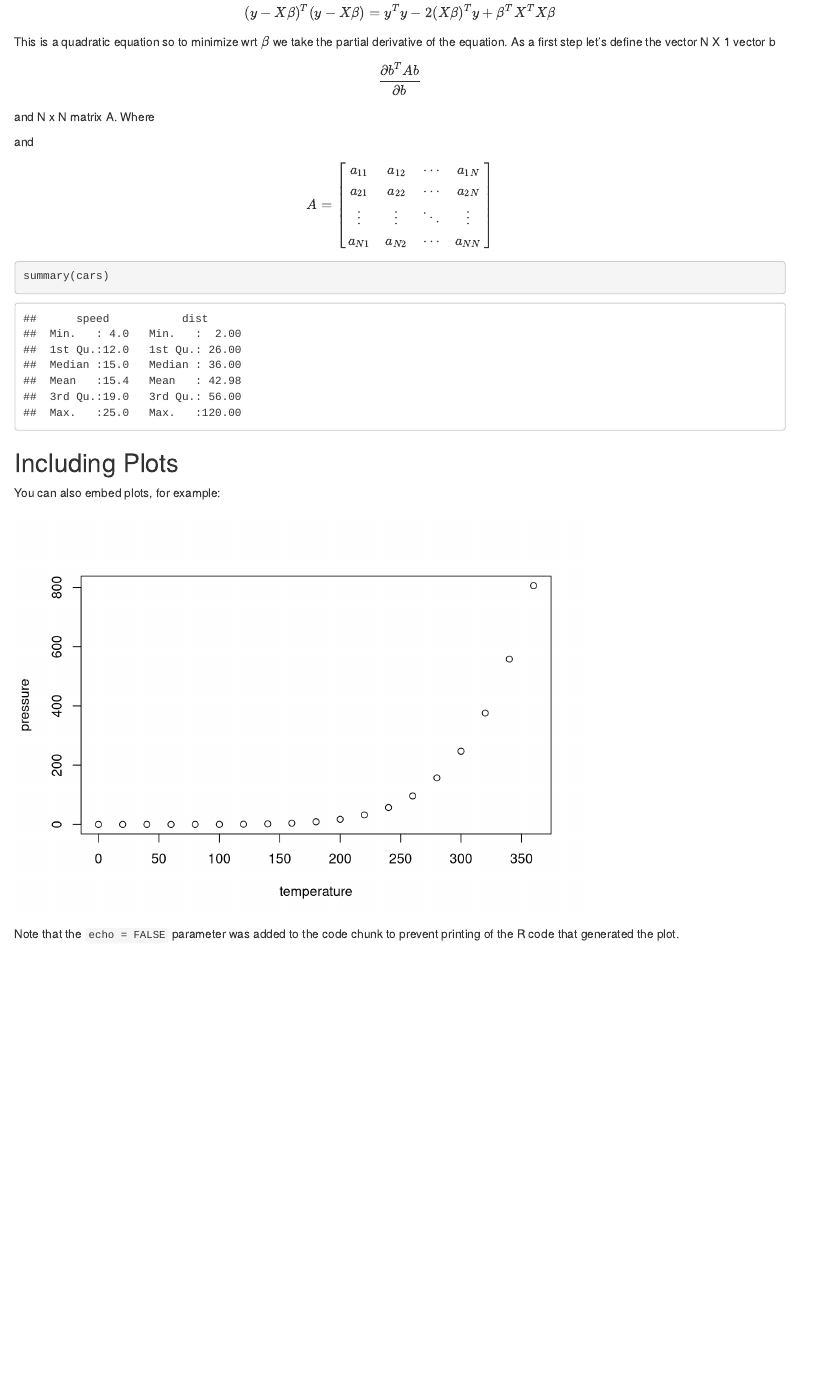
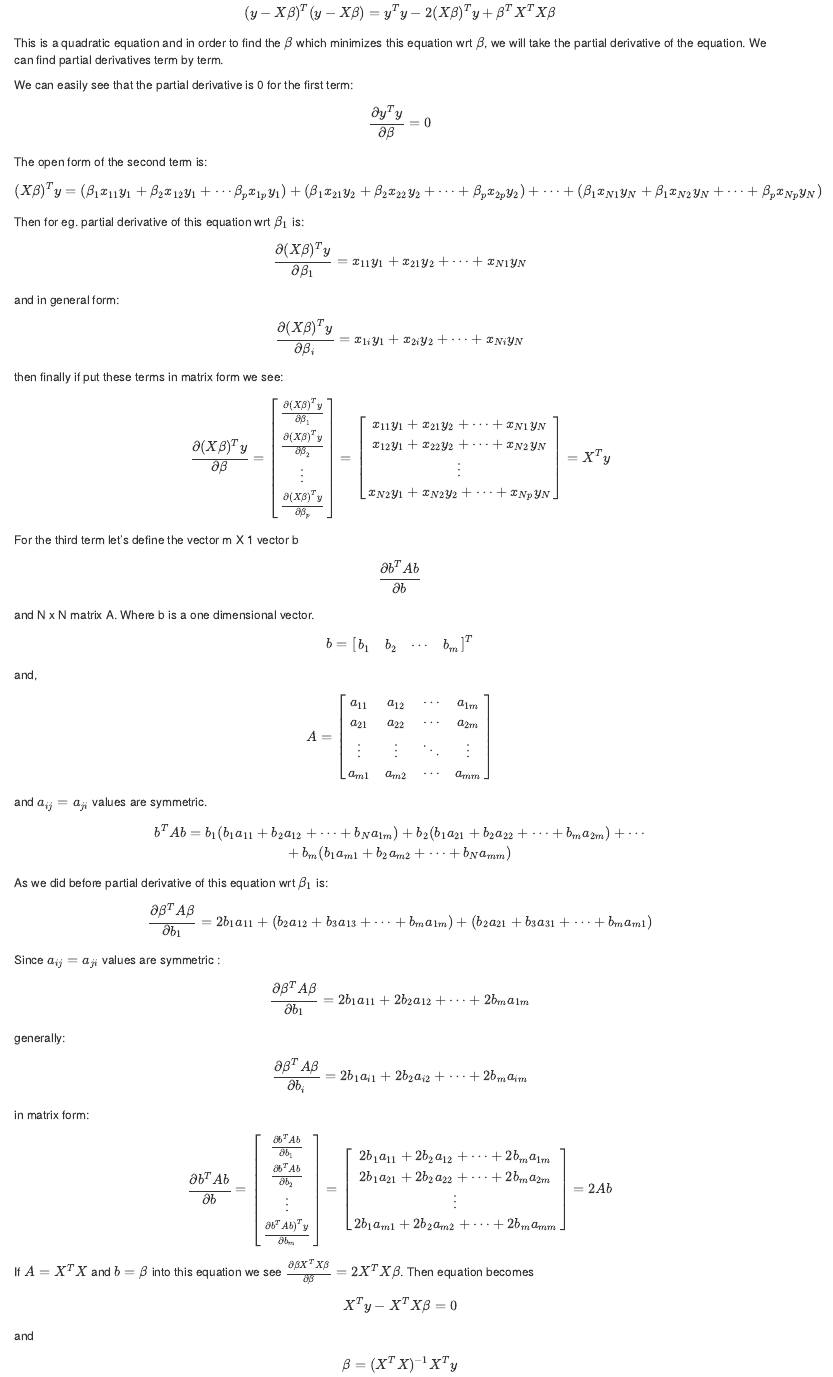
Before and after one commit to hemrekale/DataScienceExamples, an R Markdown document (01_LinearModelsMath.Rmd): the page in a window 1100 px wide, from 710 px down before the commit and from 750 px down after it, so that both start at the same text. Rendered offline with R 4.5, knitr and Pandoc, with nearby package versions.

Commit message:
update math

````diff
--- a/01_LinearModelsMath.Rmd
+++ b/01_LinearModelsMath.Rmd
@@ -31,25 +34,81 @@ $$(y^T(X\beta))^T =  (X\beta)^T y$$
 so the second and third term of the equation are transpose of each other and they are scalars. Since transpose of a scalar is the same scalar then, both of the terms are same so:
 
 $$(y - X\beta)^T(y - X\beta) = y^Ty - 2(X\beta)^Ty + \beta^T X^T X\beta$$
-This is a quadratic equation so to minimize wrt $\beta$ we take the partial derivative of the equation.
-As a first step  let's define the vector N X 1 vector b $$\frac{\partial b^TAb}{\partial b}$$ and N x N matrix A. Where
+This is a quadratic equation and in order to find the $\beta$ which minimizes this equation wrt $\beta$, we will take the partial derivative of the equation. We can find partial derivatives term by term.
+
+We can easily see that the partial derivative is 0 for the first term:
+$$\frac{\partial y^Ty}{\partial\beta} = 0$$
+The open form of the second term is:
+
+$$(X\beta)^T y =
+(\beta_1x_{11}y_1 +  \beta_2x_{12}y_1 + \cdots  \beta_px_{1p}y_1) +
+(\beta_1x_{21}y_2 + \beta_2x_{22}y_2 + \cdots + \beta_px_{2p}y_2) + \cdots +
+(\beta_1x_{N1}y_N + \beta_1x_{N2}y_N + \cdots + \beta_px_{Np}y_N)
+$$
+
+Then for eg. partial derivative of this equation wrt $\beta_1$ is:
+
+$$\frac{\partial(X\beta)^T y}{\partial\beta_1} = x_{11}y_1 + x_{21}y_2 + \cdots + x_{N1}y_N$$
+
+and in general form:
+
+$$\frac{\partial(X\beta)^T y}{\partial\beta_i} = x_{1i}y_1 + x_{2i}y_2 + \cdots + x_{Ni}y_N$$
+
+then finally if put these terms in matrix form we see:
+
+$$
+\frac{\partial(X\beta)^T y}{\partial\beta} = \begin{bmatrix}
+\frac{\partial(X\beta)^T y}{\partial\beta_1}\\
+\frac{\partial(X\beta)^T y}{\partial\beta_2}\\
+\vdots\\
+\frac{\partial(X\beta)^T y}{\partial\beta_p}
+\end{bmatrix}
+=
+\begin{bmatrix}
+x_{11}y_1 + x_{21}y_2 + \cdots + x_{N1}y_N \\x_{12}y_1 + x_{22}y_2 + \cdots + x_{N2}y_N \\  \vdots \\
+x_{N2}y_1 + x_{N2}y_2 + \cdots + x_{Np}y_N
+\end{bmatrix}  = X^Ty
+$$
 
 
+For the third term let's define the vector m X 1 vector b $$\frac{\partial b^TAb}{\partial b}$$ and N x N matrix A. Where b is a one dimensional vector.
 
-and
+$$b = \begin{bmatrix}
+b_1 & b_2 &\cdots& b_m \end{bmatrix}^T$$
 
+and,
 
 $$ A =
 \begin{bmatrix}
-a_{11} & a_{12} & \cdots & a_{1N} \\
-a_{21} & a_{22} & \cdots & a_{2N} \\
+a_{11} & a_{12} & \cdots & a_{1m} \\
+a_{21} & a_{22} & \cdots & a_{2m} \\
 \vdots & \vdots & \ddots & \vdots \\
-a_{N1} & a_{N2} & \cdots & a_{NN}
+a_{m1} & a_{m2} & \cdots & a_{mm}
 \end{bmatrix}
 $$
 
+and $a_{ij} = a_{ji}$ values are symmetric.
 
+$$b^TAb =
+b_1(b_1a_{11} + b_2a_{12} + \cdots + b_Na_{1m}) + b_2(b_1a_{21} + b_2a_{22} + \cdots + b_ma_{2m}) + \cdots  \\
++b_m(b_1a_{m1} + b_2a_{m2} + \cdots + b_Na_{mm})
+$$
+As we did before partial derivative of this equation wrt $\beta_1$ is:
 
-```{r cars}
-summary(cars)
-```
+$$\frac{\partial\beta^TA\beta}{\partial b_1} = 2b_1a_{11} + (b_2a_{12}+ b_3a_{13} + \cdots + b_ma_{1m}) + (b_2a_{21} + b_3a_{31} + \cdots + b_ma_{m1} )$$
+Since $a_{ij} = a_{ji}$ values are symmetric :
+
+$$\frac{\partial\beta^TA\beta}{\partial b_1} = 2b_1a_{11} + 2b_2a_{12}  +  \cdots + 2b_ma_{1m}$$
+
+generally:
+$$\frac{\partial\beta^TA\beta}{\partial b_i} = 2b_1a_{i1} + 2b_2a_{i2}  +  \cdots + 2b_ma_{im}$$
+in matrix form:
+
+$$
+\frac{\partial b^TAb}{\partial b} = \begin{bmatrix}
+\frac{\partial b^TAb}{\partial b_1}\\
+\frac{\partial b^TAb}{\partial b_2}\\
+\vdots\\
+\frac{\partial b^TAb)^T y}{\partial b_m}
+\end{bmatrix} =
+\begin{bmatrix}
````
Also changed, not shown: 01_LinearModelsMath.Rmd (20 more changed lines).
